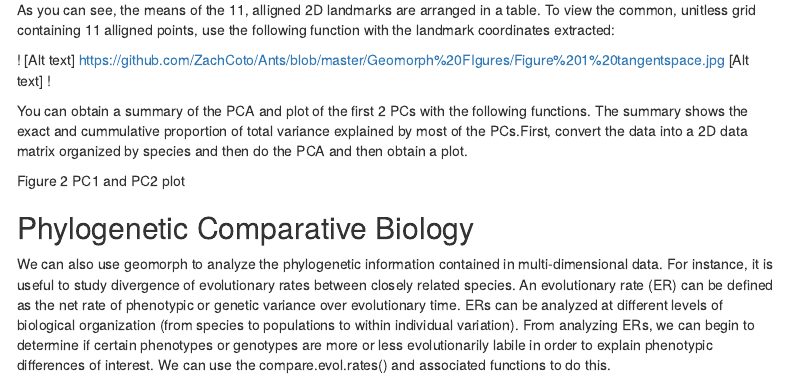
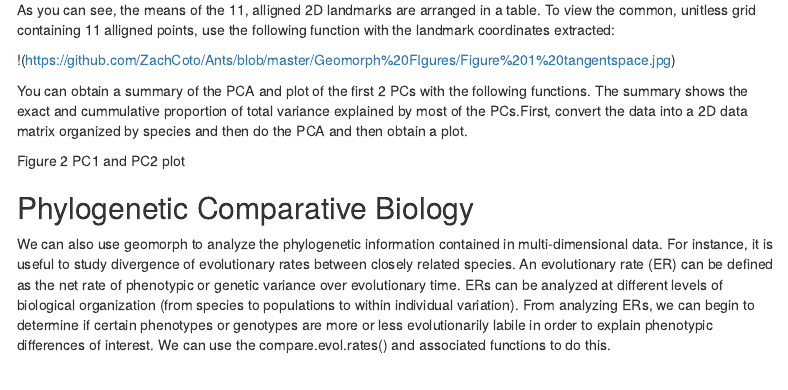
Before and after one commit to mazattack/Group_Module, an R Markdown document (3D Vis and Analysis.Rmd): the page in a window 1100 px wide, from 7120 px down. Rendered offline with R 4.5, knitr and Pandoc, with nearby package versions; some code elsewhere in the file could not run offline; menus at the side of the page are left out.

Commit message:
Update 3D Vis and Analysis.Rmd

````diff
--- a/3D Vis and Analysis.Rmd
+++ b/3D Vis and Analysis.Rmd
@@ -1202,7 +1202,7 @@ As you can see, the means of the 11, alligned 2D landmarks are arranged in a tab
 knitr::opts_chunk$set(echo = TRUE)
 plotAllSpecimens(Y.gpa$coords)
 ```
-! [Alt text] https://github.com/ZachCoto/Ants/blob/master/Geomorph%20FIgures/Figure%201%20tangentspace.jpg [Alt text] !
+!(https://github.com/ZachCoto/Ants/blob/master/Geomorph%20FIgures/Figure%201%20tangentspace.jpg)
 
 You can obtain a summary of the PCA and plot of the first 2 PCs with the following functions. The summary shows the exact and cummulative proportion of total variance explained by most of the PCs.First, convert the data into a 2D data matrix organized by species and then do the PCA and then obtain a plot.
 
````
